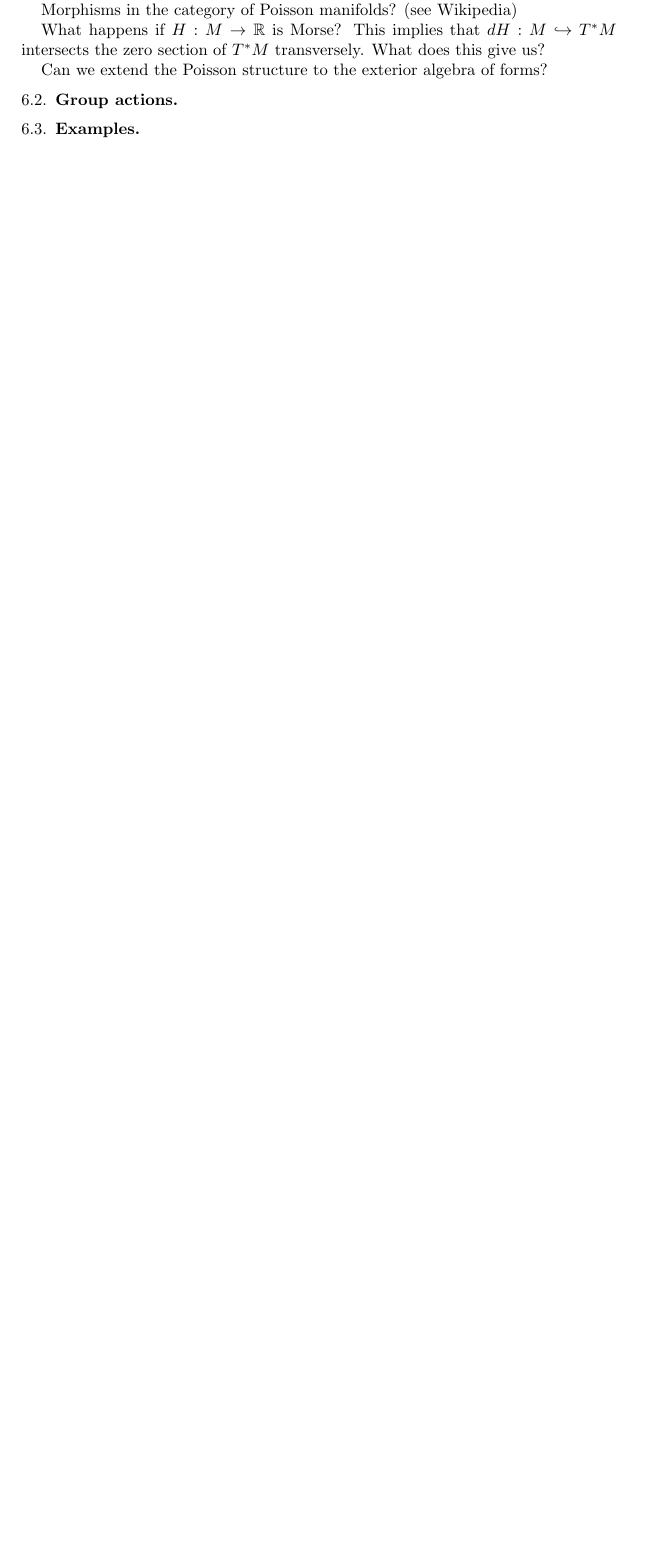
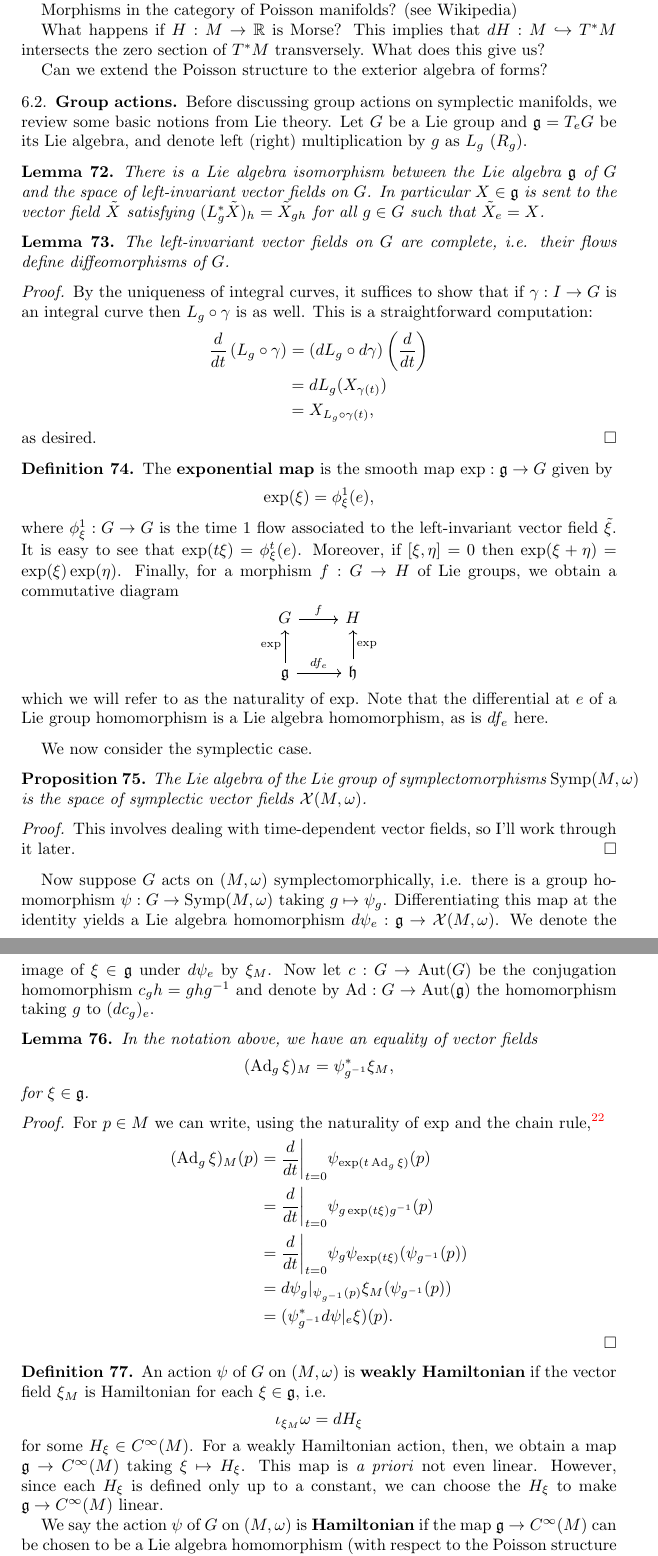
Before and after one commit to nilaykumar/math, a LaTeX paper (geometry/notes_symp.tex, which reads macros.tex): part of page 28 of 28 before the commit and two parts of pages 28 and 29 of 29 after it, the two joined at a grey line, cut so that both start at the same text, the shorter picture padded with empty space. Compiled offline with pdfLaTeX.

Commit message:
some more group actions

```diff
--- a/geometry/notes_symp.tex
+++ b/geometry/notes_symp.tex
@@ -1489,4 +1488,5 @@ Moreover, note that the Poisson algebra obtained from a symplectic structure is
-commutative in the product $\cdot$. Give an example of a deformation.
+Note that the Poisson algebras in the two examples above are
+commutative in the product $\cdot$, but these need not be the case in general.
 
 Morphisms in the category of Poisson manifolds? (see Wikipedia)
 
@@ -1497,3 +1497,100 @@ Can we extend the Poisson structure to the exterior algebra of forms?
 
 
 \subsection{Group actions}
+Before discussing group actions on symplectic manifolds, we review some basic notions
+from Lie theory. Let $G$ be a Lie group and $\fr g=T_eG$ be its Lie algebra, and denote
+left (right) multiplication by $g$ as $L_g$ ($R_g$).
+
+\begin{lemma}
+    There is a Lie algebra isomorphism between the Lie algebra $\fr g$ of $G$ and the space
+    of left-invariant vector fields on $G$. In particular $X\in\fr g$ is sent to the vector field
+    $\tilde X$ satisfying $(L_g^*\tilde X)_h=\tilde X_{gh}$ for all $g\in G$ such that $\tilde X_e=X$.
+\end{lemma}
+
+\begin{lemma}
+    The left-invariant vector fields on $G$ are complete, i.e. their flows define
+    diffeomorphisms of $G$.
+\end{lemma}
+\begin{proof}
+    By the uniqueness of integral curves, it suffices to show that if $\gamma:I\to G$ is
+    an integral curve then $L_g\circ\gamma$ is as well. This is a straightforward computation:
+    \begin{align*}
+        \frac{d}{dt}\left( L_g\circ \gamma \right) &= (dL_g\circ d\gamma)\left( \frac{d}{dt} \right)\\
+        &= dL_g(X_{\gamma(t)})\\
+        &= X_{L_g\circ\gamma(t)},
+    \end{align*}
+    as desired.
+\end{proof}
+
+\begin{definition}
+    The \textbf{exponential map} is the smooth map $\exp: \fr g\to G$ given by
+    \begin{equation*}
+        \exp(\xi) = \phi_\xi^1(e),
+    \end{equation*}
+    where $\phi_\xi^1:G\to G$ is the time 1 flow associated to the left-invariant
+    vector field $\tilde \xi$. It is easy to see that $\exp(t\xi)=\phi^t_\xi(e)$.
+    Moreover, if $[\xi,\eta]=0$ then $\exp(\xi+\eta)=\exp(\xi)\exp(\eta)$.
+    Finally, for a morphism $f:G\to H$ of Lie groups, we obtain a commutative diagram
+    \begin{equation*}
+        \begin{tikzcd}
+            G\ar{r}{f} & H\\
+            \fr g\ar{r}{df_e}\ar{u}{\exp} & \fr h\ar[swap]{u}{\exp}
+        \end{tikzcd}
+    \end{equation*}
+    which we will refer to as the naturality of $\exp$.
+    Note that the differential at $e$ of a Lie group homomorphism is a Lie algebra
+    homomorphism, as is $df_e$ here.
+\end{definition}
+
+We now consider the symplectic case.
+
+\begin{proposition}
+    The Lie algebra of the Lie group of symplectomorphisms $\Symp(M,\omega)$ is
+    the space of symplectic vector fields $\mathcal{X}(M,\omega)$.
+    \label{prop:sympvf}
+\end{proposition}
+\begin{proof}
+    This involves dealing with time-dependent vector fields, so I'll work through
+    it later.
+\end{proof}
+
+Now suppose $G$ acts on
+$(M,\omega)$ symplectomorphically, i.e. there is a group homomorphism $\psi:G\to\Symp(M,\omega)$
+taking $g\mapsto\psi_g$. Differentiating this map at the identity yields a Lie
+algebra homomorphism $d\psi_e:\fr g\to \mathcal{X}(M,\omega)$. We denote the image of $\xi\in\fr g$
+under $d\psi_e$ by $\xi_M$. Now let $c:G\to\Aut(G)$ be the conjugation homomorphism $c_gh=ghg^{-1}$ and
+denote by $\Ad:G\to\Aut(\fr g)$ the homomorphism taking $g$ to $(dc_g)_e$.
+
+\begin{lemma}
+    In the notation above, we have an equality of vector fields
+    \begin{equation*}
+        (\Ad_g\xi)_M = \psi_{g^{-1}}^*\xi_M,
+    \end{equation*}
+    for $\xi\in\fr g$.
+\end{lemma}
+\begin{proof}
+    For $p\in M$ we can write, using the naturality of $\exp$ and the chain rule,\footnote{Review this.}
+    \begin{align*}
+        (\Ad_g\xi)_M(p) &= \frac{d}{dt}\bigg|_{t=0}\psi_{\exp(t\Ad_g\xi)}(p)\\
+        &= \frac{d}{dt}\bigg|_{t=0}\psi_{g\exp(t\xi)g^{-1}}(p)\\
+        &= \frac{d}{dt}\bigg|_{t=0}\psi_g\psi_{\exp(t\xi)}(\psi_{g^{-1}}(p))\\
+        &= d\psi_g|_{\psi_{g^{-1}}(p)}\xi_M(\psi_{g^{-1}}(p))\\
+        &= (\psi^*_{g^{-1}}d\psi|_e\xi)(p).
+    \end{align*}
+\end{proof}
+
+\begin{definition}
+    An action $\psi$ of $G$ on $(M,\omega)$ is \textbf{weakly Hamiltonian} if the vector
+    field $\xi_M$ is Hamiltonian for each $\xi\in\fr g$, i.e.
+    \begin{equation*}
+        \iota_{\xi_M}\omega = dH_\xi
+    \end{equation*}
+    for some $H_\xi\in C^\infty(M)$. For a weakly Hamiltonian action, then, we obtain a map
+    $\fr g\to C^\infty(M)$ taking $\xi\mapsto H_\xi$. This map is \textit{a priori} not even
+    linear. However, since each $H_\xi$ is defined only up to a constant, we can choose the
+    $H_\xi$ to make $\fr g\to C^\infty(M)$ linear.
+
+    We say the action $\psi$ of $G$ on $(M,\omega)$ is \textbf{Hamiltonian} if the map
+    $\fr g\to C^\infty(M)$ can be chosen to be a Lie algebra homomorphism (with respect
+    to the Poisson structure on $C^\infty(M)$).
+\end{definition}
--- a/macros.tex
+++ b/macros.tex
@@ -33,6 +33,7 @@
 \DeclareMathOperator{\GL}{GL}
 \DeclareMathOperator{\Sp}{Sp}
 \DeclareMathOperator{\HH}{H}
+\DeclareMathOperator{\Symp}{Symp}
 
 % Representation theory
 
```
Also changed, not shown: geometry/notes_symp.pdf, geometry/notes_symp.tex (22 more changed lines).
